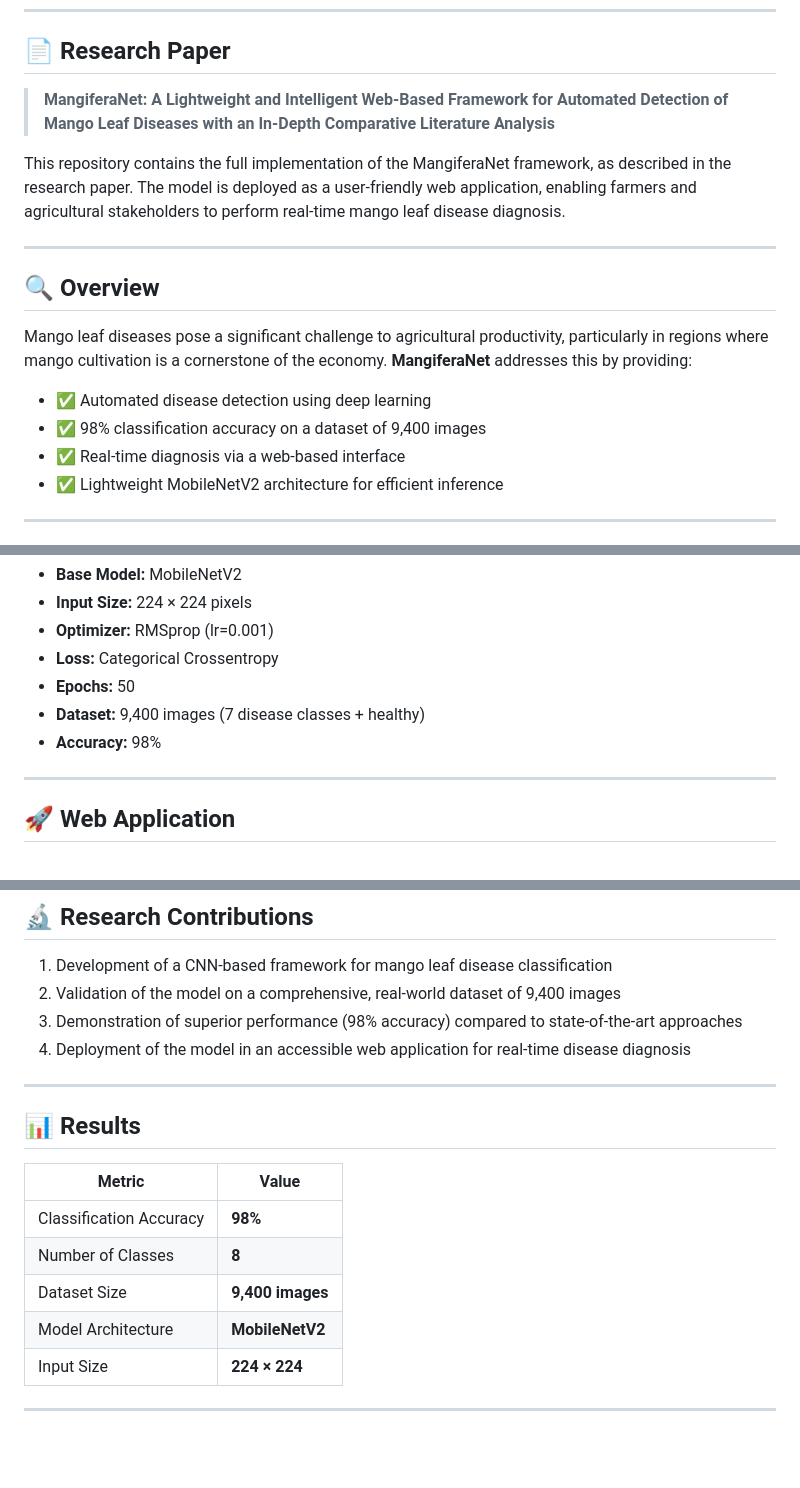
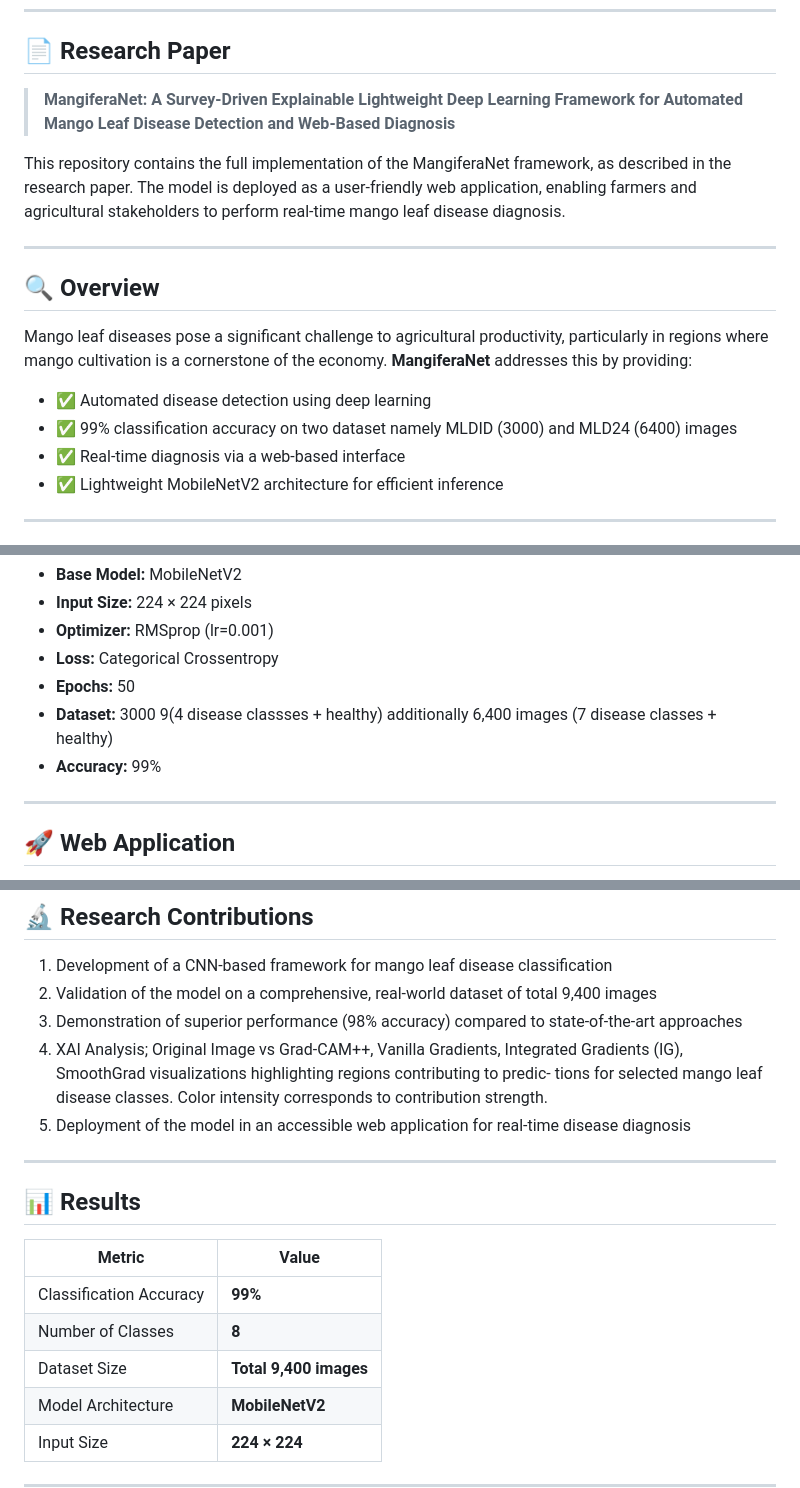
Before and after one commit to subirbiswas192001/Web-Based-Application-For-Mango-Leaf-Disease-Classification, a Markdown page: README.md, 3 parts joined by grey strips. Drawn GitHub-style; blank space fills up the shorter version.

```diff
--- a/README.md
+++ b/README.md
@@ -17,7 +17,7 @@
 
 ## 📄 Research Paper
 
-> **MangiferaNet: A Lightweight and Intelligent Web-Based Framework for Automated Detection of Mango Leaf Diseases with an In-Depth Comparative Literature Analysis**
+> **MangiferaNet: A Survey-Driven Explainable Lightweight Deep Learning Framework for Automated Mango Leaf Disease Detection and Web-Based Diagnosis**
 
 This repository contains the full implementation of the MangiferaNet framework, as described in the research paper. The model is deployed as a user-friendly web application, enabling farmers and agricultural stakeholders to perform real-time mango leaf disease diagnosis.
 
@@ -28,7 +28,7 @@ This repository contains the full implementation of the MangiferaNet framework,
 Mango leaf diseases pose a significant challenge to agricultural productivity, particularly in regions where mango cultivation is a cornerstone of the economy. **MangiferaNet** addresses this by providing:
 
 - ✅ Automated disease detection using deep learning
-- ✅ 98% classification accuracy on a dataset of 9,400 images
+- ✅ 99% classification accuracy on two dataset namely MLDID (3000) and MLD24 (6400) images
 - ✅ Real-time diagnosis via a web-based interface
 - ✅ Lightweight MobileNetV2 architecture for efficient inference
 
@@ -74,8 +74,8 @@ Output (8 classes)
 - **Optimizer:** RMSprop (lr=0.001)
 - **Loss:** Categorical Crossentropy
 - **Epochs:** 50
-- **Dataset:** 9,400 images (7 disease classes + healthy)
-- **Accuracy:** 98%
+- **Dataset:** 3000 9(4 disease classses + healthy) additionally 6,400 images (7 disease classes + healthy)
+- **Accuracy:** 99%
 
 ---
 
@@ -174,9 +174,13 @@ gunicorn
 ## 🔬 Research Contributions
 
 1. Development of a CNN-based framework for mango leaf disease classification
-2. Validation of the model on a comprehensive, real-world dataset of 9,400 images
+2. Validation of the model on a comprehensive, real-world dataset of total 9,400 images
 3. Demonstration of superior performance (98% accuracy) compared to state-of-the-art approaches
-4. Deployment of the model in an accessible web application for real-time disease diagnosis
+4. XAI Analysis; Original Image vs Grad-CAM++, Vanilla Gradients, Integrated
+Gradients (IG), SmoothGrad visualizations highlighting regions contributing to predic-
+tions for selected mango leaf disease classes. Color intensity corresponds to contribution
+strength.
+5. Deployment of the model in an accessible web application for real-time disease diagnosis
 
 ---
 
@@ -184,9 +188,9 @@ gunicorn
 
 | Metric | Value |
 |--------|-------|
-| Classification Accuracy | **98%** |
+| Classification Accuracy | **99%** |
 | Number of Classes | **8** |
-| Dataset Size | **9,400 images** |
+| Dataset Size | **Total 9,400 images** |
 | Model Architecture | **MobileNetV2** |
 | Input Size | **224 × 224** |
 
```
Also changed, not shown: other parts of README.md (+3 -3 lines).
